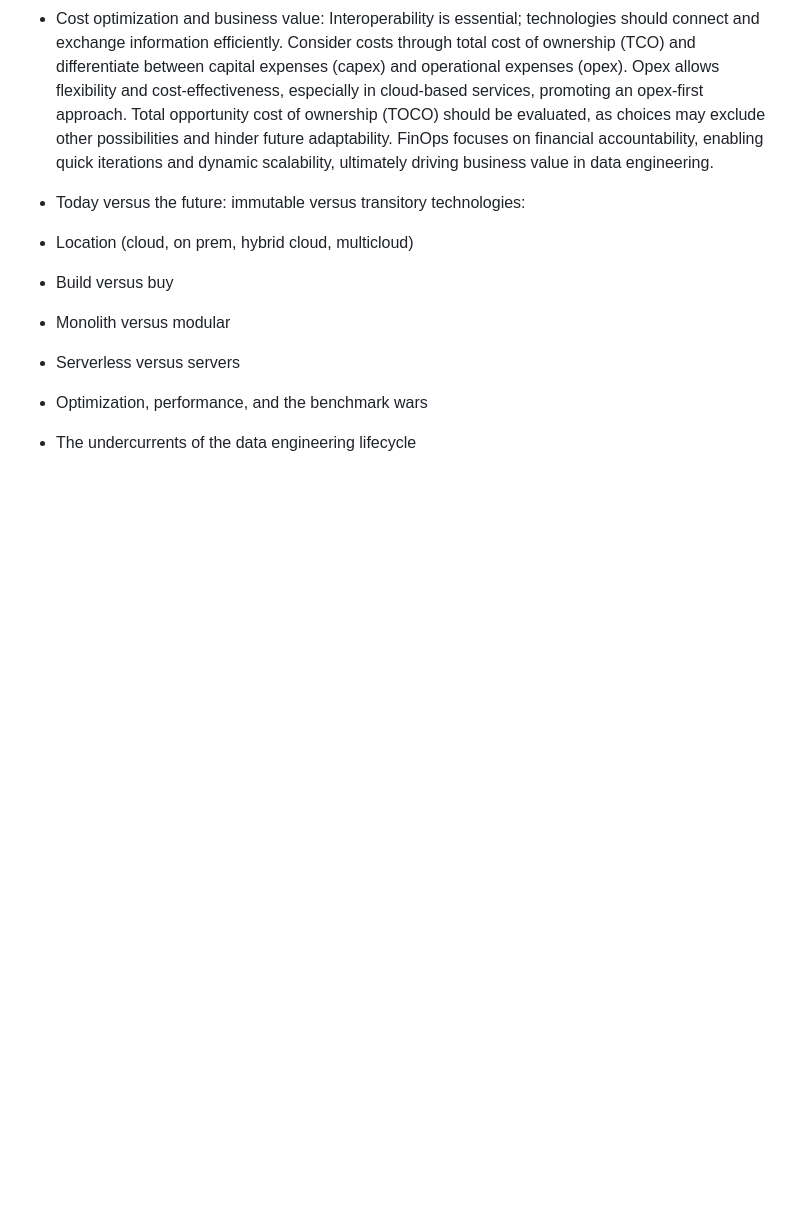
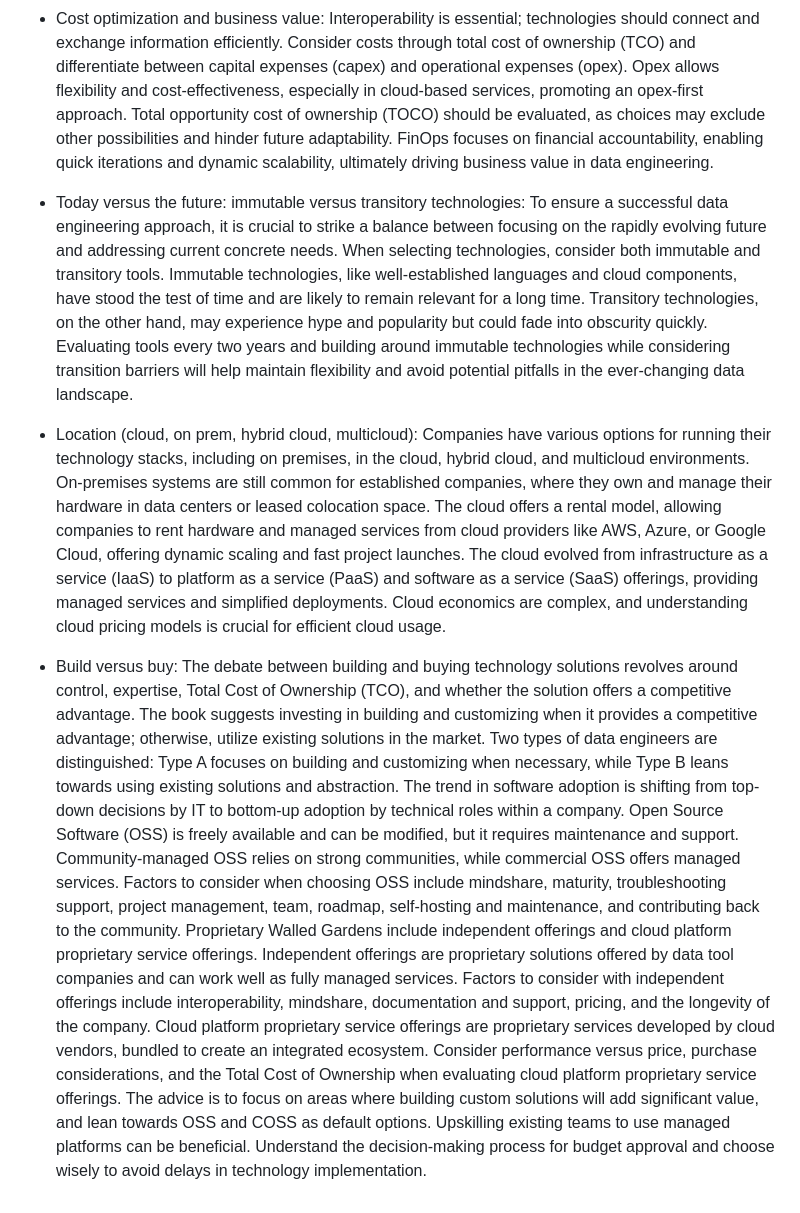
Before and after one commit to andysingal/Data-Engineering, a Markdown page: README.md, the part around the change. Rendered like a GitHub page; blank space fills up the shorter version.

```diff
--- a/README.md
+++ b/README.md
@@ -42,16 +42,25 @@ Opex allows flexibility and cost-effectiveness, especially in cloud-based servic
 Total opportunity cost of ownership (TOCO) should be evaluated, as choices may exclude other possibilities and hinder future adaptability.
 FinOps focuses on financial accountability, enabling quick iterations and dynamic scalability, ultimately driving business value in data engineering.
 
-- Today versus the future: immutable versus transitory technologies:
+- Today versus the future: immutable versus transitory technologies: To ensure a successful data engineering approach, it is crucial to strike a balance between focusing on the rapidly evolving future and addressing current concrete needs. When selecting technologies, consider both immutable and transitory tools. Immutable technologies, like well-established languages and cloud components, have stood the test of time and are likely to remain relevant for a long time. Transitory technologies, on the other hand, may experience hype and popularity but could fade into obscurity quickly. Evaluating tools every two years and building around immutable technologies while considering transition barriers will help maintain flexibility and avoid potential pitfalls in the ever-changing data landscape.
 
-- Location (cloud, on prem, hybrid cloud, multicloud)
+- Location (cloud, on prem, hybrid cloud, multicloud):
+Companies have various options for running their technology stacks, including on premises, in the cloud, hybrid cloud, and multicloud environments.
+On-premises systems are still common for established companies, where they own and manage their hardware in data centers or leased colocation space.
+The cloud offers a rental model, allowing companies to rent hardware and managed services from cloud providers like AWS, Azure, or Google Cloud, offering dynamic scaling and fast project launches.
+The cloud evolved from infrastructure as a service (IaaS) to platform as a service (PaaS) and software as a service (SaaS) offerings, providing managed services and simplified deployments.
+Cloud economics are complex, and understanding cloud pricing models is crucial for efficient cloud usage.
 
-- Build versus buy
-
-- Monolith versus modular
-
-- Serverless versus servers
-
-- Optimization, performance, and the benchmark wars
-
-- The undercurrents of the data engineering lifecycle
+- Build versus buy:
+  The debate between building and buying technology solutions revolves around control, expertise, Total Cost of Ownership (TCO), and whether the solution offers a competitive advantage.
+The book suggests investing in building and customizing when it provides a competitive advantage; otherwise, utilize existing solutions in the market.
+Two types of data engineers are distinguished: Type A focuses on building and customizing when necessary, while Type B leans towards using existing solutions and abstraction.
+The trend in software adoption is shifting from top-down decisions by IT to bottom-up adoption by technical roles within a company.
+Open Source Software (OSS) is freely available and can be modified, but it requires maintenance and support. Community-managed OSS relies on strong communities, while commercial OSS offers managed services.
+Factors to consider when choosing OSS include mindshare, maturity, troubleshooting support, project management, team, roadmap, self-hosting and maintenance, and contributing back to the community.
+Proprietary Walled Gardens include independent offerings and cloud platform proprietary service offerings.
+Independent offerings are proprietary solutions offered by data tool companies and can work well as fully managed services.
+Factors to consider with independent offerings include interoperability, mindshare, documentation and support, pricing, and the longevity of the company.
+Cloud platform proprietary service offerings are proprietary services developed by cloud vendors, bundled to create an integrated ecosystem.
+Consider performance versus price, purchase considerations, and the Total Cost of Ownership when evaluating cloud platform proprietary service offerings.
+The advice is to focus on areas where building custom solutions will add significant value, and lean towards OSS and COSS as default options. Upskilling existing teams to use managed platforms can be beneficial. Understand the decision-making process for budget approval and choose wisely to avoid delays in technology implementation.
```
